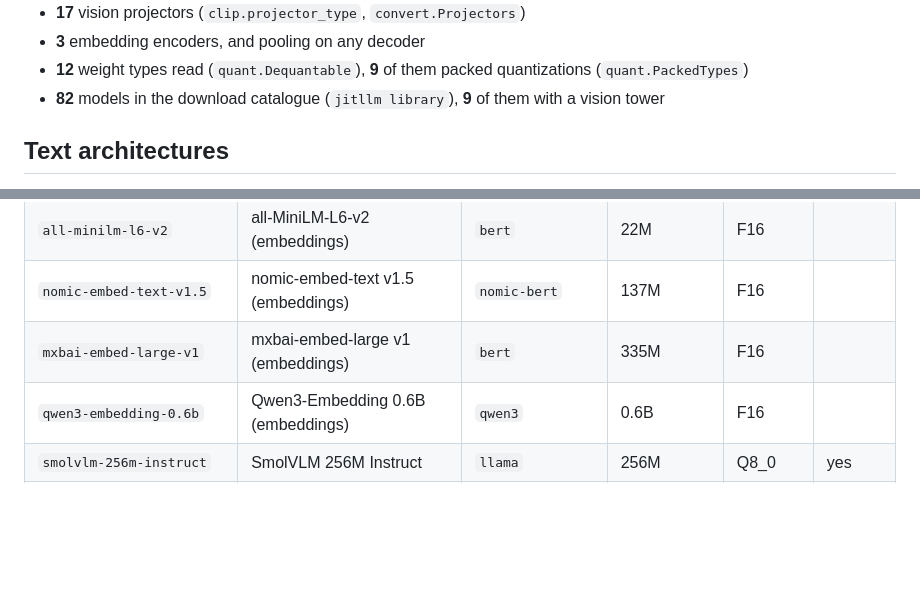
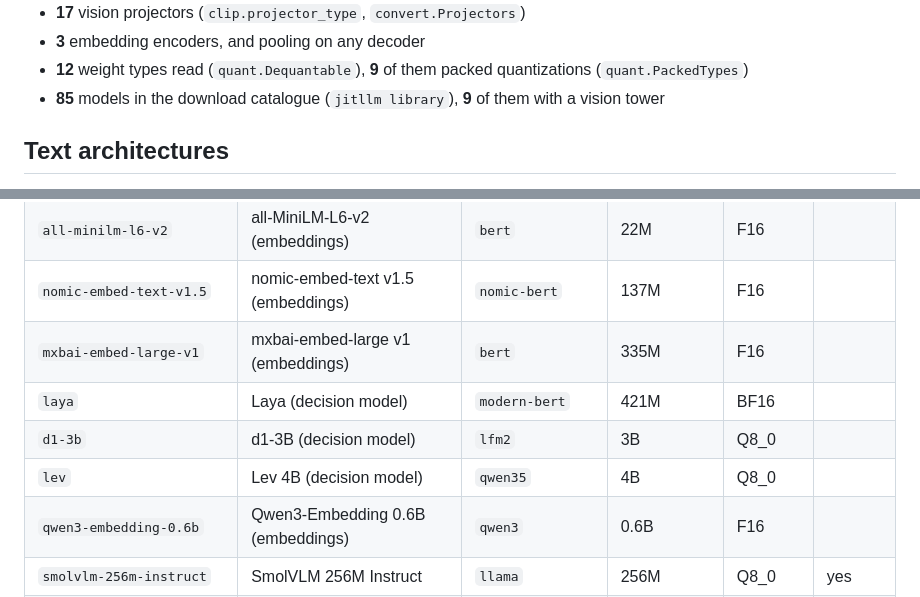
Before and after one commit to samyfodil/jitllm, a Markdown page: docs/models.md, 2 parts joined by grey strips. GitHub-like rendering; blank space fills up the shorter version.

Commit message:
docs: models.md regenerated with the decision models' catalogue entries

```diff
--- a/docs/models.md
+++ b/docs/models.md
@@ -13,7 +13,7 @@ by name. `internal/srcgate.TestModelsDocIsGenerated` fails when the page and the
 - **17** vision projectors (`clip.projector_type`, `convert.Projectors`)
 - **3** embedding encoders, and pooling on any decoder
 - **12** weight types read (`quant.Dequantable`), **9** of them packed quantizations (`quant.PackedTypes`)
-- **82** models in the download catalogue (`jitllm library`), **9** of them with a vision tower
+- **85** models in the download catalogue (`jitllm library`), **9** of them with a vision tower
 
 ## Text architectures
 
@@ -244,6 +244,9 @@ lists above, each entry downloaded, converted and made to generate before it was
 | `all-minilm-l6-v2` | all-MiniLM-L6-v2 (embeddings) | `bert` | 22M | F16 |  |
 | `nomic-embed-text-v1.5` | nomic-embed-text v1.5 (embeddings) | `nomic-bert` | 137M | F16 |  |
 | `mxbai-embed-large-v1` | mxbai-embed-large v1 (embeddings) | `bert` | 335M | F16 |  |
+| `laya` | Laya (decision model) | `modern-bert` | 421M | BF16 |  |
+| `d1-3b` | d1-3B (decision model) | `lfm2` | 3B | Q8_0 |  |
+| `lev` | Lev 4B (decision model) | `qwen35` | 4B | Q8_0 |  |
 | `qwen3-embedding-0.6b` | Qwen3-Embedding 0.6B (embeddings) | `qwen3` | 0.6B | F16 |  |
 | `smolvlm-256m-instruct` | SmolVLM 256M Instruct | `llama` | 256M | Q8_0 | yes |
 | `smolvlm-500m-instruct` | SmolVLM 500M Instruct | `llama` | 500M | Q8_0 | yes |
```
